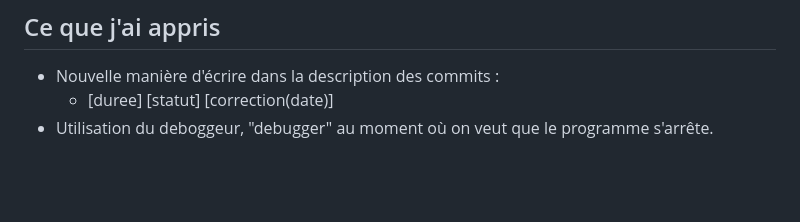
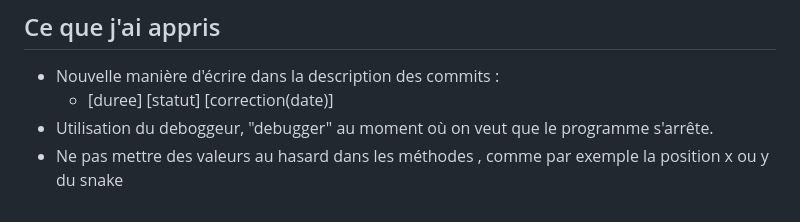
Before and after one commit to samumuku/P_BULLE-Snake-SamuelSallaku, a Markdown page: doc/notes.md, the part around the change. Drawn GitHub-style; blank space fills up the shorter version.

```diff
--- a/doc/notes.md
+++ b/doc/notes.md
@@ -89,3 +89,4 @@ user = {
 - Nouvelle manière d'écrire dans la description des commits :
   - [duree] [statut] [correction(date)]
 - Utilisation du deboggeur, "debugger" au moment où on veut que le programme s'arrête.
+- Ne pas mettre des valeurs au hasard dans les méthodes , comme par exemple la position x ou y du snake
```
